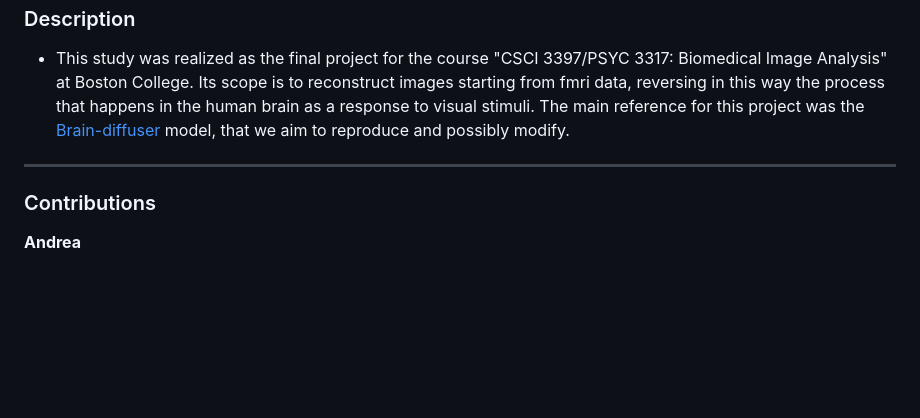
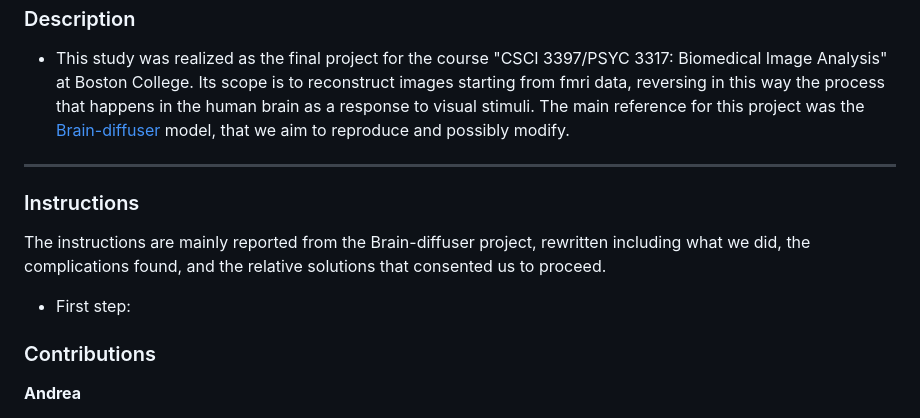
Before and after one commit to Bevingta/fMRI-to-images, a Markdown page: README.md, the part around the change. GitHub-like rendering; blank space fills up the shorter version.

```diff
--- a/README.md
+++ b/README.md
@@ -3,6 +3,9 @@
 ### Description
 - This study was realized as the final project for the course "CSCI 3397/PSYC 3317: Biomedical Image Analysis" at Boston College. Its scope is to reconstruct images starting from fmri data, reversing in this way the process that happens in the human brain as a response to visual stimuli. The main reference for this project was the [Brain-diffuser](https://github.com/ozcelikfu/brain-diffuser) model, that we aim to reproduce and possibly modify.
 ---
+### Instructions
+The instructions are mainly reported from the Brain-diffuser project, rewritten including what we did, the complications found, and the relative solutions that consented us to proceed.
+- First step:
 ### Contributions
 **Andrea**
 - I participated to all the group meetings, proposing and discussing ideas, first on which model to choose and then on how to solve the arising problems;
```
